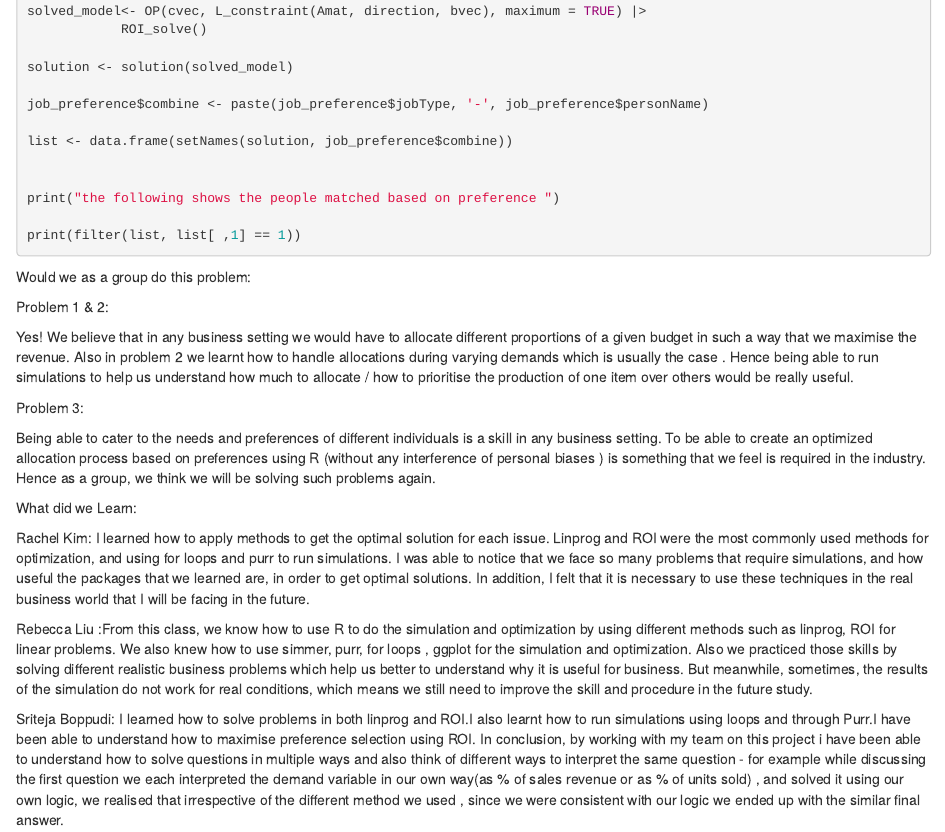
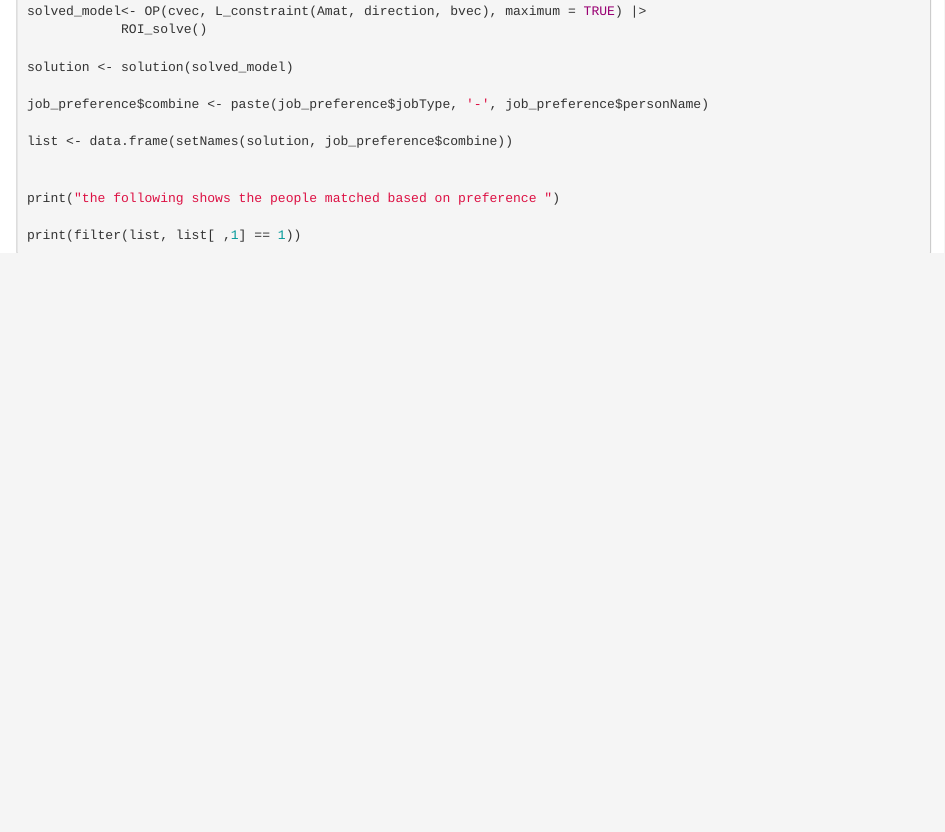
Before and after one commit to rkim6/UND_Projects, an R Markdown document (Memo_3idiots.Rmd): the page in a window 1100 px wide, from 3220 px down. Rendered offline with R 4.5, knitr and Pandoc, with nearby package versions; the code chunks are not run, so their results and figures are left out.

Commit message:
Update Memo_3idiots.Rmd

````diff
--- a/Memo_3idiots.Rmd
+++ b/Memo_3idiots.Rmd
@@ -208,28 +208,3 @@ print(filter(list, list[ ,1] == 1))
 
 
 ```
-
-Would we as a group do this problem:
-
-Problem 1 & 2:
-
-Yes! We believe that in any business setting we would have to allocate different proportions of a given budget in such a way that we maximise the revenue. Also in problem 2 we learnt how to handle allocations during varying demands which is usually the case .
-Hence being able to run simulations to help us understand how much to allocate / how to prioritise the production of one item over others would be really useful.
-
-
-Problem 3:
-
-Being able to cater to the needs and preferences of different individuals is a skill in any business setting. To be able to create an optimized allocation process based on preferences using R (without any interference of personal biases ) is something that we feel is required in the industry. Hence as a group, we think we will be solving such problems again.
-
-
-
-What did we Learn:
-
-Rachel Kim: I learned how to apply methods to get the optimal solution for each issue. Linprog and ROI were the most commonly used methods for optimization, and using for loops and purr to run simulations. I was able to notice that we face so many problems that require simulations, and how useful the packages that we learned are, in order to get optimal solutions. In addition, I felt that it is necessary to use these techniques in the real business world that I will be facing in the future.
-
-
-Rebecca Liu :From this class, we know how to use R to do the simulation and optimization by using different methods such as linprog, ROI for linear problems. We also knew how to use simmer, purr, for loops , ggplot for the simulation and optimization. Also we practiced those skills by solving different realistic business problems which help us better to understand why it is useful for business. But meanwhile, sometimes, the results of the simulation do not work for real conditions, which means we still need to improve the skill and procedure in the future study.
-
-
-Sriteja Boppudi:
-I learned how to solve problems in both linprog and ROI.I also learnt how to run simulations using loops and through Purr.I have been able to understand how to maximise preference selection using ROI. In conclusion, by working with my team on this project i have been able to understand how to solve questions in multiple ways and also think of different ways to interpret the same question - for example while discussing the first question we each interpreted the demand variable in our own way(as % of sales revenue or as % of units sold) , and solved it using our own logic, we realised that irrespective of the different method we used , since we were consistent with our logic we ended up with the similar final answer.
````
